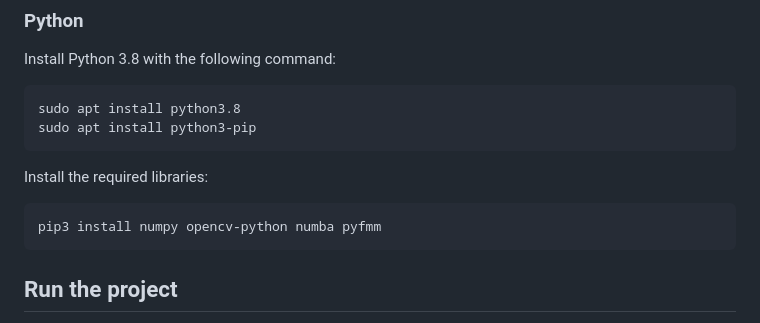
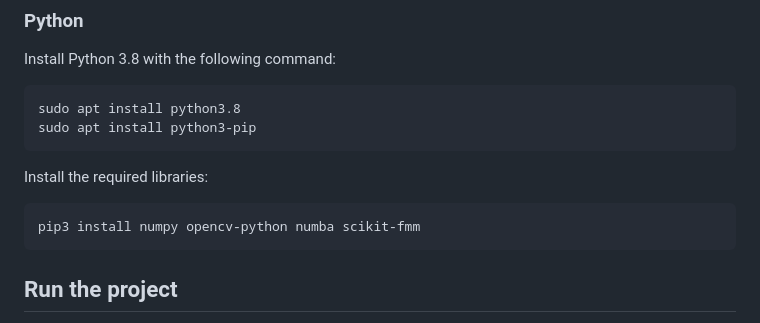
Before and after one commit to matteomastrogiuseppe/Multirobot-Exploration-and-Mapping, a Markdown page: README.md, the part around the change. Drawn GitHub-style.

````diff
--- a/README.md
+++ b/README.md
@@ -110,7 +110,7 @@ sudo apt install python3-pip
 ```
 Install the required libraries:
 ```bash
-pip3 install numpy opencv-python numba pyfmm
+pip3 install numpy opencv-python numba scikit-fmm
 ```
 
 ## Run the project
````
